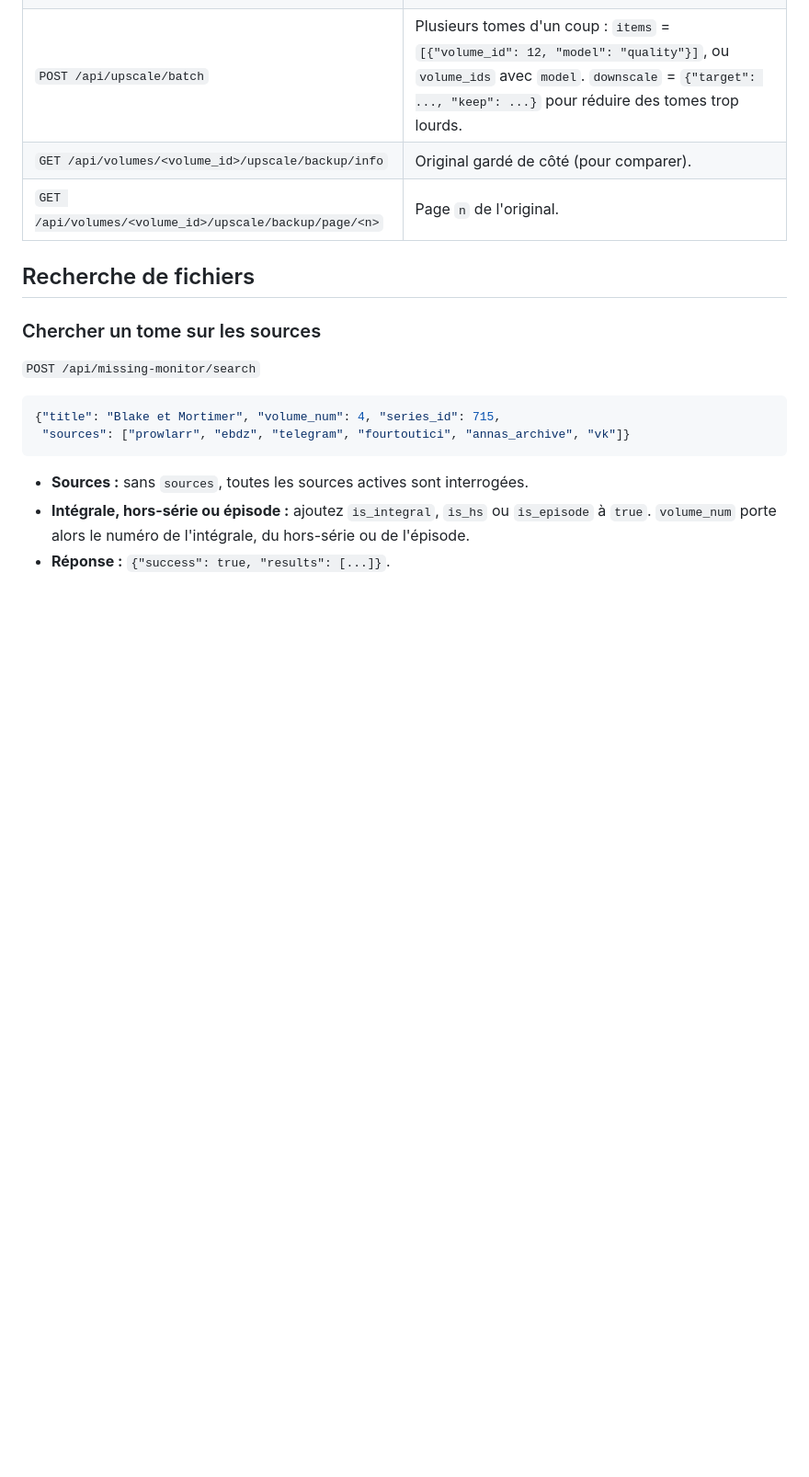
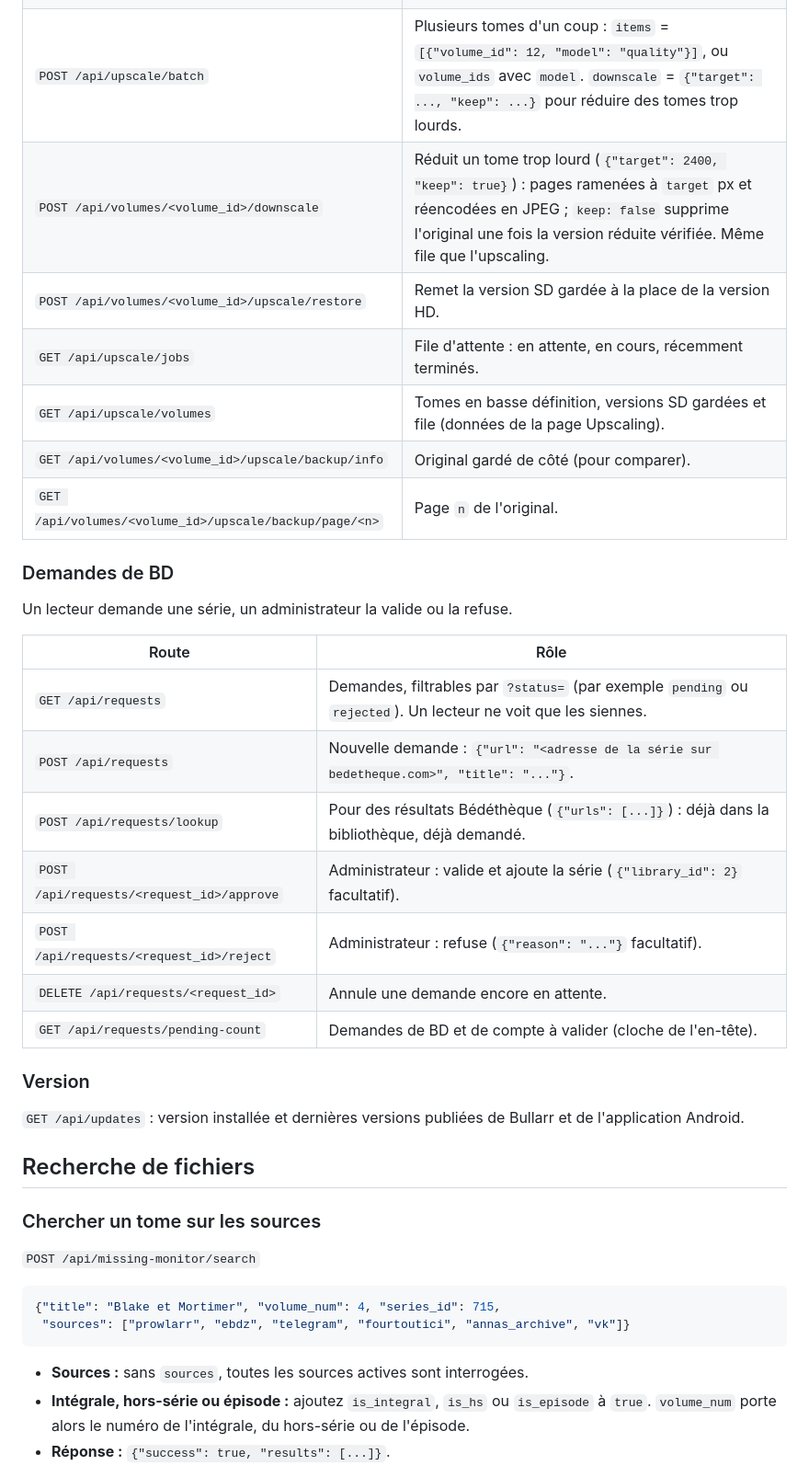
Before and after one commit to gwenvador/bullarr, a Markdown page: docs/API.md, the part around one of its changes. Shown at 92% size. GitHub-like rendering; blank space fills up the shorter version.

Commit message:
Docs : icône à côté du titre du README, routes manquantes de l'API
Lecture (marquer comme lu), export CSV des BD, réduction, restauration
et file de l'upscaling, demandes de BD, version.

Co-Authored-By: Claude Opus 5.5 <noreply@anthropic.com>

```diff
--- a/docs/API.md
+++ b/docs/API.md
@@ -152,8 +154,30 @@ Le code vaut 60 secondes et ne sert qu'une fois. Code inconnu, expiré ou déjà
 | `POST /api/volumes/<volume_id>/upscale` | Met un tome en file d'upscaling sur le serveur (`{"model": "quality"}`, facultatif). Le CBZ est remplacé par la version HD, l'original est gardé de côté. |
 | `DELETE /api/volumes/<volume_id>/upscale` | Annule l'upscaling en attente ou en cours. |
 | `POST /api/upscale/batch` | Plusieurs tomes d'un coup : `items` = `[{"volume_id": 12, "model": "quality"}]`, ou `volume_ids` avec `model`. `downscale` = `{"target": ..., "keep": ...}` pour réduire des tomes trop lourds. |
+| `POST /api/volumes/<volume_id>/downscale` | Réduit un tome trop lourd (`{"target": 2400, "keep": true}`) : pages ramenées à `target` px et réencodées en JPEG ; `keep: false` supprime l'original une fois la version réduite vérifiée. Même file que l'upscaling. |
+| `POST /api/volumes/<volume_id>/upscale/restore` | Remet la version SD gardée à la place de la version HD. |
+| `GET /api/upscale/jobs` | File d'attente : en attente, en cours, récemment terminés. |
+| `GET /api/upscale/volumes` | Tomes en basse définition, versions SD gardées et file (données de la page Upscaling). |
 | `GET /api/volumes/<volume_id>/upscale/backup/info` | Original gardé de côté (pour comparer). |
 | `GET /api/volumes/<volume_id>/upscale/backup/page/<n>` | Page `n` de l'original. |
+
+### Demandes de BD
+
+Un lecteur demande une série, un administrateur la valide ou la refuse.
+
+| Route | Rôle |
+|---|---|
+| `GET /api/requests` | Demandes, filtrables par `?status=` (par exemple `pending` ou `rejected`). Un lecteur ne voit que les siennes. |
+| `POST /api/requests` | Nouvelle demande : `{"url": "<adresse de la série sur bedetheque.com>", "title": "..."}`. |
+| `POST /api/requests/lookup` | Pour des résultats Bédéthèque (`{"urls": [...]}`) : déjà dans la bibliothèque, déjà demandé. |
+| `POST /api/requests/<request_id>/approve` | Administrateur : valide et ajoute la série (`{"library_id": 2}` facultatif). |
+| `POST /api/requests/<request_id>/reject` | Administrateur : refuse (`{"reason": "..."}` facultatif). |
+| `DELETE /api/requests/<request_id>` | Annule une demande encore en attente. |
+| `GET /api/requests/pending-count` | Demandes de BD et de compte à valider (cloche de l'en-tête). |
+
+### Version
+
+`GET /api/updates` : version installée et dernières versions publiées de Bullarr et de l'application Android.
 
 ## Recherche de fichiers
 
```
Also changed, not shown: other parts of docs/API.md (+2 -0 lines), README.md (+1 -3 lines).
